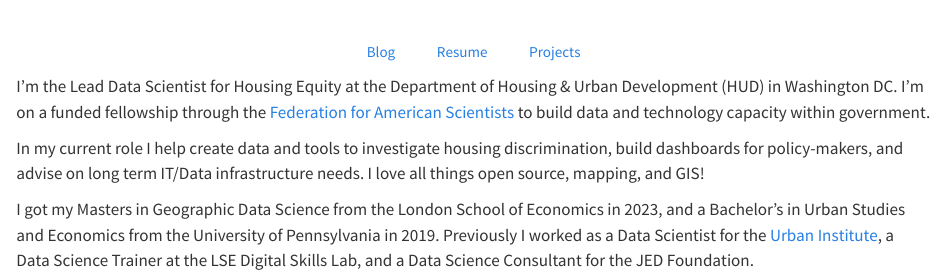
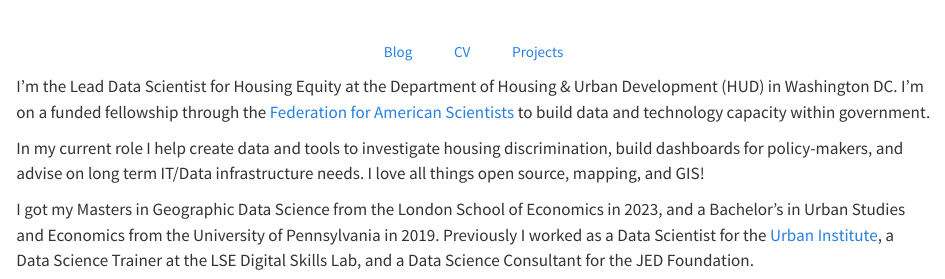
Before and after one commit to ajjitn/ajjit-quarto, a Quarto document (index.qmd): the page in a window 1100 px wide, from 120 px down. Rendered offline with R 4.5, knitr and Pandoc in place of Quarto, with nearby package versions.

Commit message:
Chabge resume to cv on home page

```diff
--- a/index.qmd
+++ b/index.qmd
@@ -29,7 +29,7 @@
 <div>
 <center>
 <a href="blog/index.qmd" class="btn btn-outline-light" role="button">Blog</a>
-<a href="resume/index.qmd" class="btn btn-outline-light" role="button">Resume</a>
+<a href="resume/index.qmd" class="btn btn-outline-light" role="button">CV</a>
 <a href="projects/index.qmd" class="btn btn-outline-light" role="button">Projects</a>
 </center>
 </div>
```
Also changed, not shown: 7 other files.
